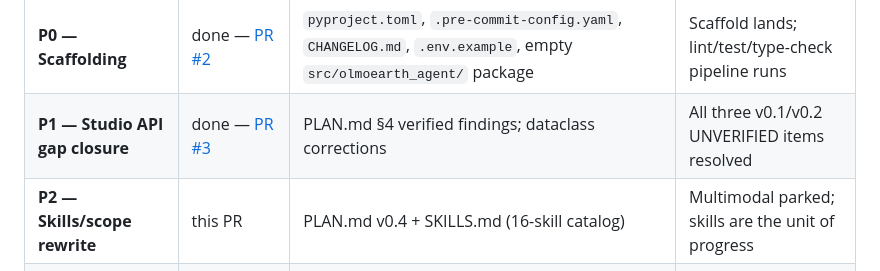
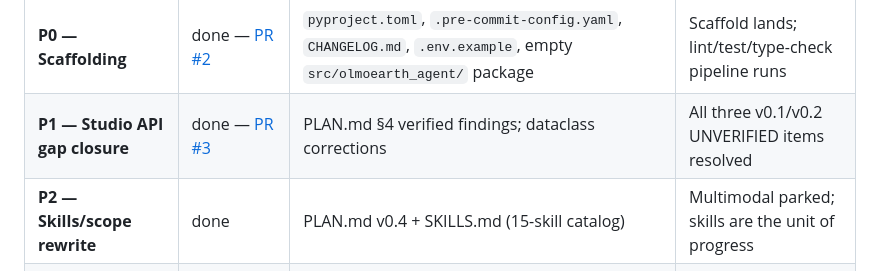
Before and after one commit to 2imi9/OlmoEarth-Agent, a Markdown page: PLAN.md, the part around the change. Drawn GitHub-style.

Commit message:
docs: PLAN.md — 15-skill catalog (drop last stale #16 reference)
The catalog is 15 everywhere else (registry, tests, README, CANON C9,
SKILLS.md); this was the one lingering "16-skill" phrase in a governing
doc. roger-annotation-bridge now survives only in CHANGELOG history.
Supersedes the conflicting cleanup PR #22.

Co-Authored-By: Claude Opus 4.8 (1M context) <noreply@anthropic.com>

```diff
--- a/PLAN.md
+++ b/PLAN.md
@@ -398,7 +398,7 @@ Skills-first. Each P0–P3 phase is a single PR; each Skill-* row is one PR (per
 |---|---|---|---|
 | **P0 — Scaffolding** | done — [PR #2](https://github.com/2imi9/OlmoEarth-Agent/pull/2) | `pyproject.toml`, `.pre-commit-config.yaml`, `CHANGELOG.md`, `.env.example`, empty `src/olmoearth_agent/` package | Scaffold lands; lint/test/type-check pipeline runs |
 | **P1 — Studio API gap closure** | done — [PR #3](https://github.com/2imi9/OlmoEarth-Agent/pull/3) | PLAN.md §4 verified findings; dataclass corrections | All three v0.1/v0.2 UNVERIFIED items resolved |
-| **P2 — Skills/scope rewrite** | this PR | PLAN.md v0.4 + SKILLS.md (16-skill catalog) | Multimodal parked; skills are the unit of progress |
+| **P2 — Skills/scope rewrite** | done | PLAN.md v0.4 + SKILLS.md (15-skill catalog) | Multimodal parked; skills are the unit of progress |
 | **P3 — LLM serving + harness MVP** | done — PRs #5/#6 | 4-bit GGUF served via llama.cpp (`docs/serving.md`) with function calling + `preserve_thinking=True`; DeerFlow-style lead-agent + tool registry + provenance middleware (rule §3.13) | A function call round-trips through the LLM — verified live |
 | **Skill-5 — `olmoearth-predict`** | done — PRs #8/#11 | search / submit / poll / fetch-results | Verified live against the Studio API |
 | **Skill-8 — `olmoearth-evaluate`** | done — PR #10 | Spatial-block CV inflation diagnostic + metrics (NNDM-LOO follows) | Reproduces Ploton-2020 inflation on clustered data |
```
